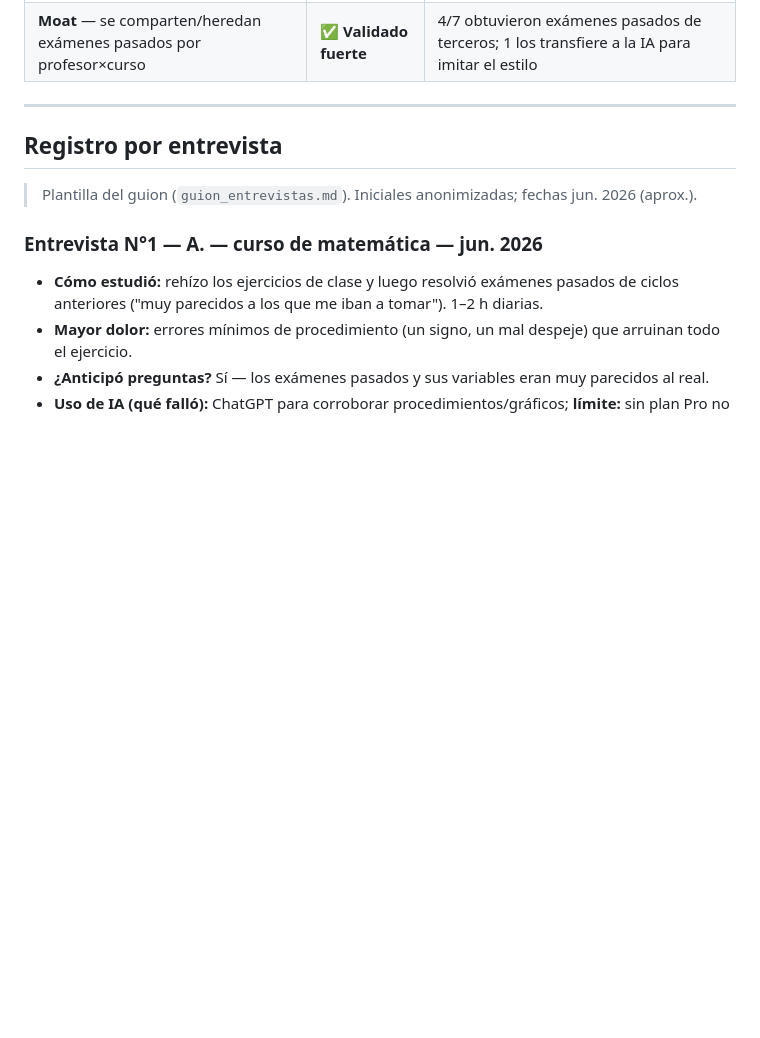
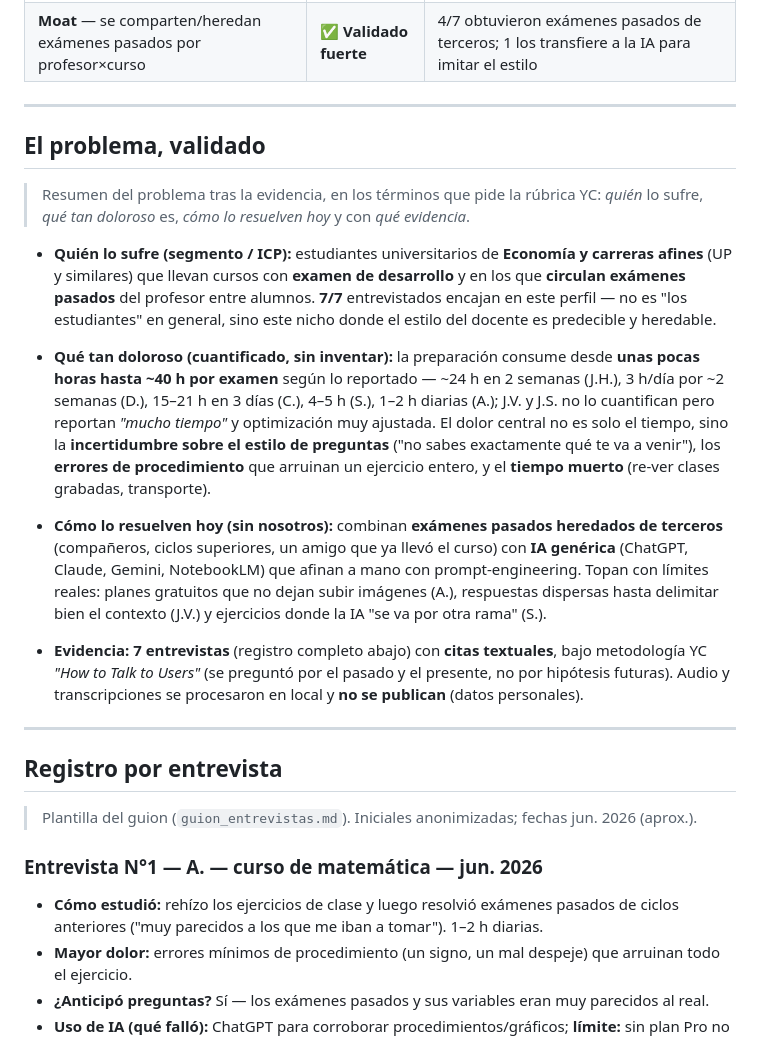
Before and after one commit to JL-VALERO/mi-startup, a Markdown page: docs/research/hallazgos_entrevistas.md, the part around the change. Rendered like a GitHub page; blank space fills up the shorter version.

Commit message:
docs(research): enuncia el problema validado (segmento + dolor) y enlaza evidencia
Alinea la validación con la rúbrica "Problema & validación":
- Sección "El problema, validado": segmento/ICP, dolor cuantificado
  (horas por examen), cómo lo resuelven hoy y evidencia (7 entrevistas).
- README enlaza la evidencia bajo "El problema" para que el evaluador
  la encuentre.

Co-Authored-By: Claude Opus 4.8 <noreply@anthropic.com>

```diff
--- a/docs/research/hallazgos_entrevistas.md
+++ b/docs/research/hallazgos_entrevistas.md
@@ -27,6 +27,36 @@
 | **H2** — la fricción de digitalizar apuntes a mano frena el buen uso de ChatGPT | ⚠️ **Parcial** | Confirmada de forma explícita por 1 (límite de subir imágenes en plan gratis); el resto usa IA con fricción menor |
 | **H3** — disposición a pagar por simulacros al estilo del profe | 🟡 **Mixta** | 3/7 ya pagan IA/apps; 4/7 "nunca pagué nada" — pero pagan **tiempo**, no dinero |
 | **Moat** — se comparten/heredan exámenes pasados por profesor×curso | ✅ **Validado fuerte** | 4/7 obtuvieron exámenes pasados de terceros; 1 los transfiere a la IA para imitar el estilo |
+
+---
+
+## El problema, validado
+
+> Resumen del problema tras la evidencia, en los términos que pide la rúbrica YC: *quién* lo sufre,
+> *qué tan doloroso* es, *cómo lo resuelven hoy* y con *qué evidencia*.
+
+- **Quién lo sufre (segmento / ICP):** estudiantes universitarios de **Economía y carreras afines**
+  (UP y similares) que llevan cursos con **examen de desarrollo** y en los que **circulan exámenes
+  pasados** del profesor entre alumnos. **7/7** entrevistados encajan en este perfil — no es "los
+  estudiantes" en general, sino este nicho donde el estilo del docente es predecible y heredable.
+
+- **Qué tan doloroso (cuantificado, sin inventar):** la preparación consume desde **unas pocas horas
+  hasta ~40 h por examen** según lo reportado — ~24 h en 2 semanas (J.H.), 3 h/día por ~2 semanas
+  (D.), 15–21 h en 3 días (C.), 4–5 h (S.), 1–2 h diarias (A.); J.V. y J.S. no lo cuantifican pero
+  reportan *"mucho tiempo"* y optimización muy ajustada. El dolor central no es solo el tiempo, sino
+  la **incertidumbre sobre el estilo de preguntas** ("no sabes exactamente qué te va a venir"), los
+  **errores de procedimiento** que arruinan un ejercicio entero, y el **tiempo muerto** (re-ver
+  clases grabadas, transporte).
+
+- **Cómo lo resuelven hoy (sin nosotros):** combinan **exámenes pasados heredados de terceros**
+  (compañeros, ciclos superiores, un amigo que ya llevó el curso) con **IA genérica** (ChatGPT,
+  Claude, Gemini, NotebookLM) que afinan a mano con prompt-engineering. Topan con límites reales:
+  planes gratuitos que no dejan subir imágenes (A.), respuestas dispersas hasta delimitar bien el
+  contexto (J.V.) y ejercicios donde la IA "se va por otra rama" (S.).
+
+- **Evidencia:** **7 entrevistas** (registro completo abajo) con **citas textuales**, bajo
+  metodología YC *"How to Talk to Users"* (se preguntó por el pasado y el presente, no por hipótesis
+  futuras). Audio y transcripciones se procesaron en local y **no se publican** (datos personales).
 
 ---
 
```
Also changed, not shown: README.md (+3 -0 lines).
